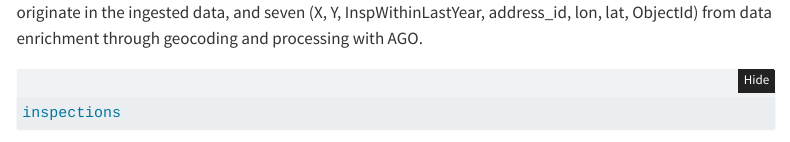
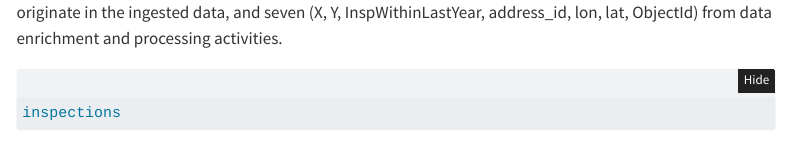
Before and after one commit to lsheble/odp_meta_preview, a Quarto document (exemplar/inspect_df_trial_fire_inspections.qmd): the page in a window 1100 px wide, from 910 px down. Rendered offline with R 4.5, knitr and Pandoc in place of Quarto, with nearby package versions; folded parts are opened; some code elsewhere in the file could not run offline; menus at the side of the page are left out.

Commit message:
clarify wording

````diff
--- a/exemplar/inspect_df_trial_fire_inspections.qmd
+++ b/exemplar/inspect_df_trial_fire_inspections.qmd
@@ -54,7 +54,7 @@ inspections <- read_csv("data/Fire_Inspections_20221010.csv",
 
 ## Overview
 
-The imported data set includes `r ncol(inspections)` variables and `r nrow(inspections)` annual inspection records. Nine variables originate in the ingested data, and seven (X, Y, InspWithinLastYear, address_id, lon, lat, ObjectId) from data enrichment through geocoding and processing with AGO.
+The imported data set includes `r ncol(inspections)` variables and `r nrow(inspections)` annual inspection records. Nine variables originate in the ingested data, and seven (X, Y, InspWithinLastYear, address_id, lon, lat, ObjectId) from data enrichment and processing activities.
 
 ```{r}
 inspections
````
Also changed, not shown: docs/search.json, 1 other file.
